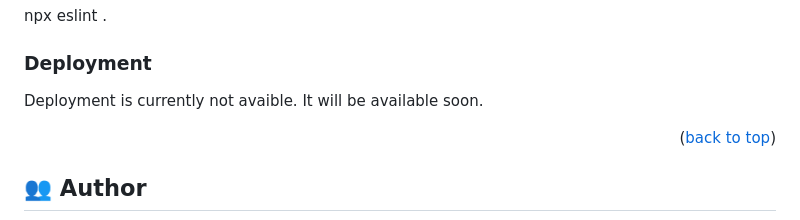
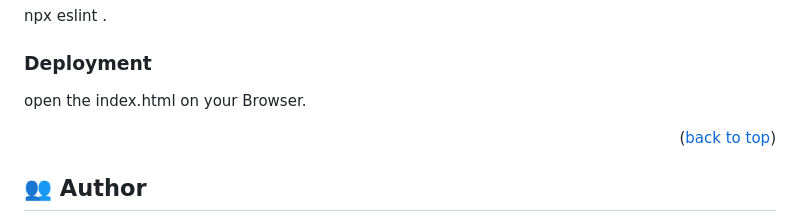
Before and after one commit to binodbhusal/Hello-Microverse, a Markdown page: README.md, the part around the change. Rendered like a GitHub page.

```diff
--- a/README.md
+++ b/README.md
@@ -92,7 +92,7 @@ npx eslint .
 
 ### Deployment
 
-Deployment is currently not avaible. It will be available soon.
+open the index.html on your Browser.
 
 <p align="right">(<a href="#readme-top">back to top</a>)</p>
 
```
